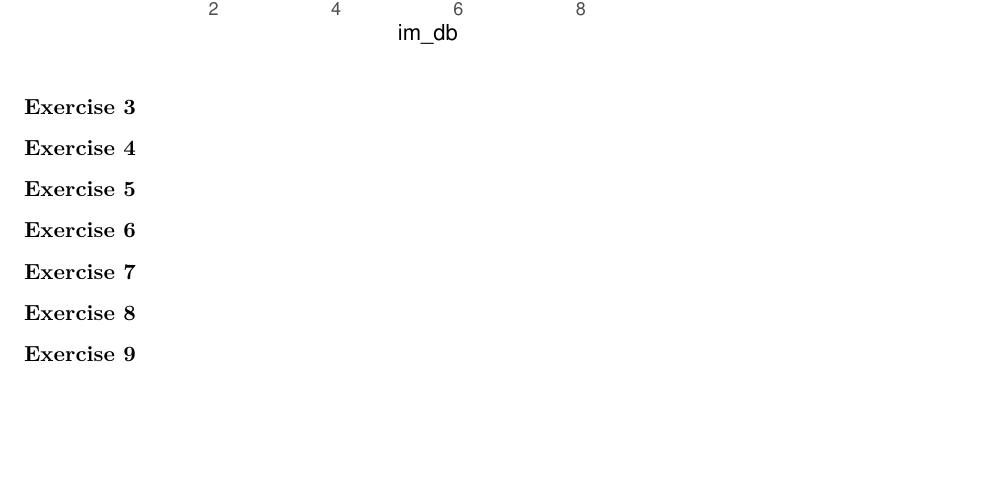
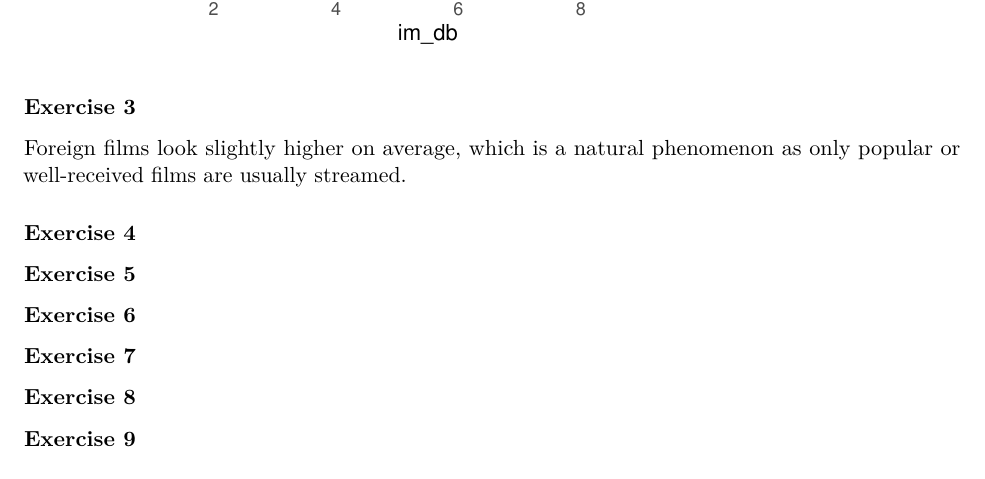
Before and after one commit to Asher139/CDS-102-2D1, an R Markdown document (Lab2_MinJae Jo.Rmd): part of page 2 of 2, cut so that both start at the same text. Rendered offline with R 4.5, knitr and Pandoc, then LaTeX, with nearby package versions.

Commit message:
Lab 2 assignment upload

```diff
--- a/Lab2_MinJae Jo.Rmd
+++ b/Lab2_MinJae Jo.Rmd
@@ -59,7 +59,7 @@ qplot(
 
 ### Exercise 3
 
-
+Foreign films look slightly higher on average, which is a natural phenomenon as only popular or well-received films are usually streamed.
 
 
 ### Exercise 4
```
Also changed, not shown: Lab2_MinJae-Jo.pdf.
